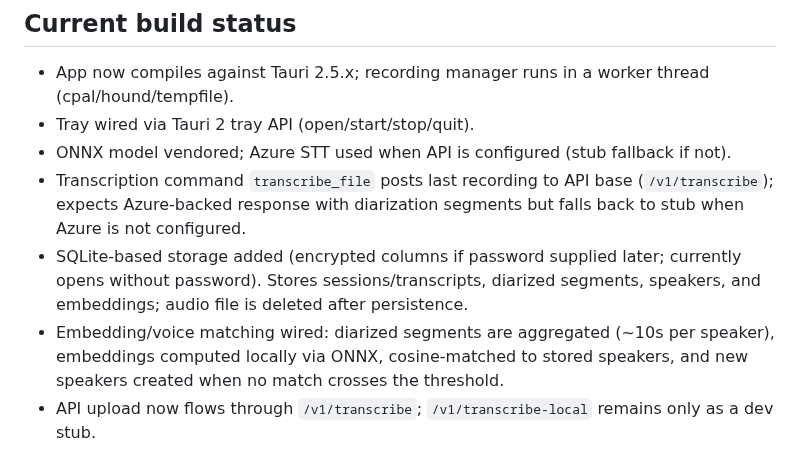
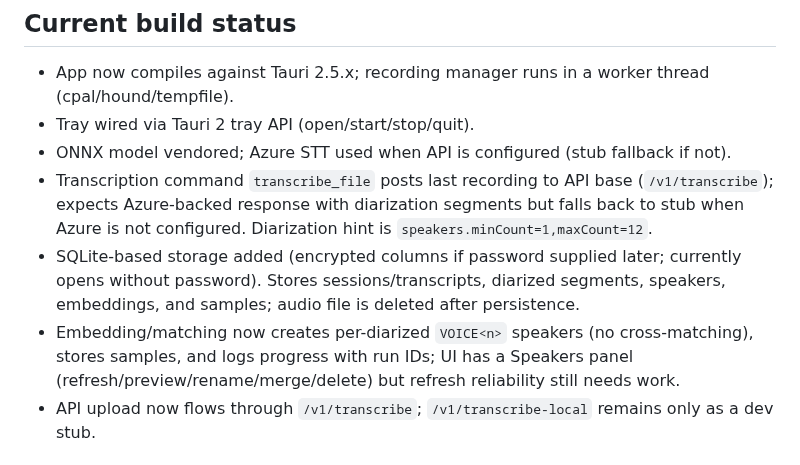
Before and after one commit to mvartanyan/recall-app, a Markdown page: README.md, the part around the change. Rendered like a GitHub page.

Commit message:
Document diarization hint and speaker UI state

```diff
--- a/README.md
+++ b/README.md
@@ -66,9 +66,9 @@ Model export (one-time):
 - App now compiles against Tauri 2.5.x; recording manager runs in a worker thread (cpal/hound/tempfile).
 - Tray wired via Tauri 2 tray API (open/start/stop/quit).
 - ONNX model vendored; Azure STT used when API is configured (stub fallback if not).
-- Transcription command `transcribe_file` posts last recording to API base (`/v1/transcribe`); expects Azure-backed response with diarization segments but falls back to stub when Azure is not configured.
-- SQLite-based storage added (encrypted columns if password supplied later; currently opens without password). Stores sessions/transcripts, diarized segments, speakers, and embeddings; audio file is deleted after persistence.
-- Embedding/voice matching wired: diarized segments are aggregated (~10s per speaker), embeddings computed locally via ONNX, cosine-matched to stored speakers, and new speakers created when no match crosses the threshold.
+- Transcription command `transcribe_file` posts last recording to API base (`/v1/transcribe`); expects Azure-backed response with diarization segments but falls back to stub when Azure is not configured. Diarization hint is `speakers.minCount=1,maxCount=12`.
+- SQLite-based storage added (encrypted columns if password supplied later; currently opens without password). Stores sessions/transcripts, diarized segments, speakers, embeddings, and samples; audio file is deleted after persistence.
+- Embedding/matching now creates per-diarized `VOICE<n>` speakers (no cross-matching), stores samples, and logs progress with run IDs; UI has a Speakers panel (refresh/preview/rename/merge/delete) but refresh reliability still needs work.
 - API upload now flows through `/v1/transcribe`; `/v1/transcribe-local` remains only as a dev stub.
 
 ## API usage from app
```
